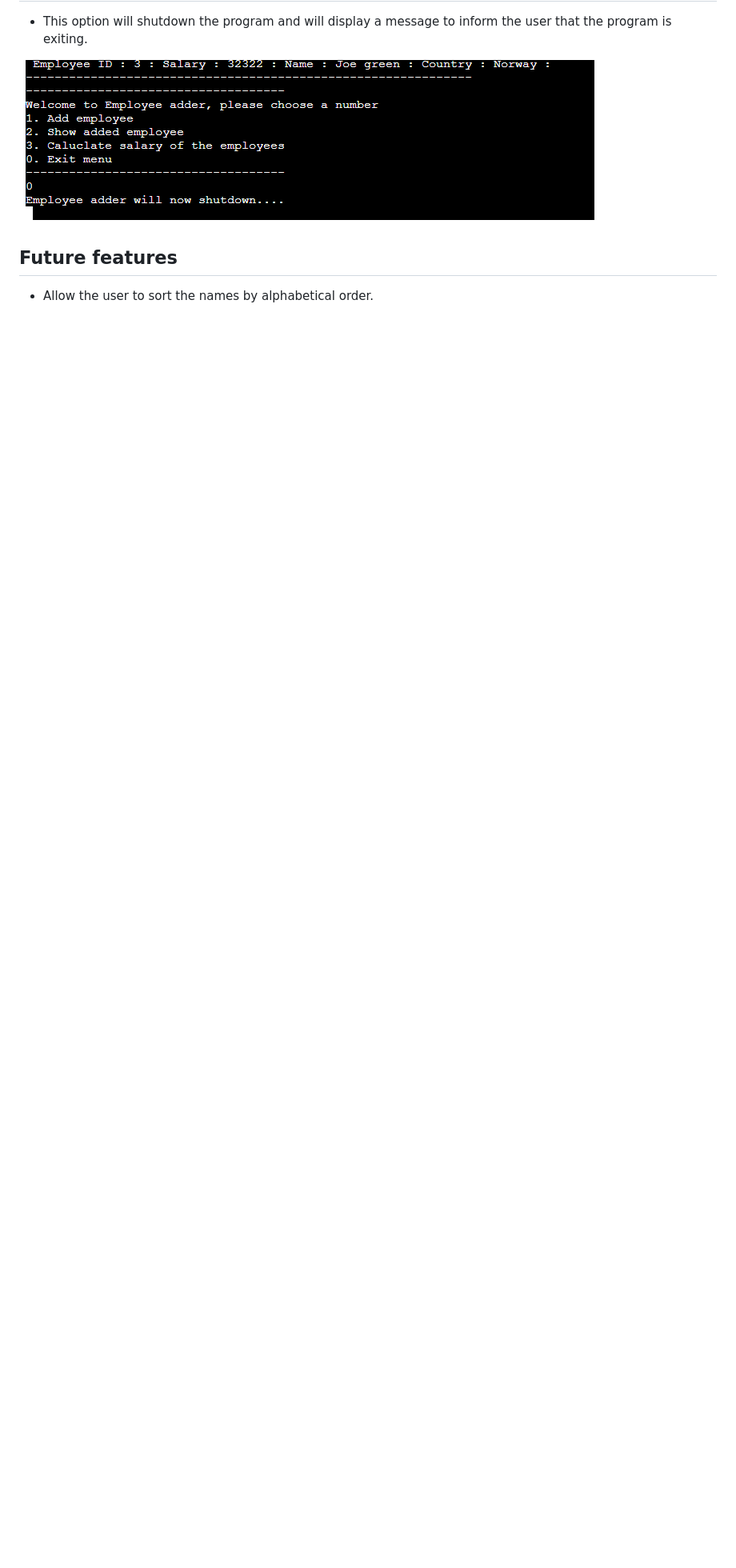
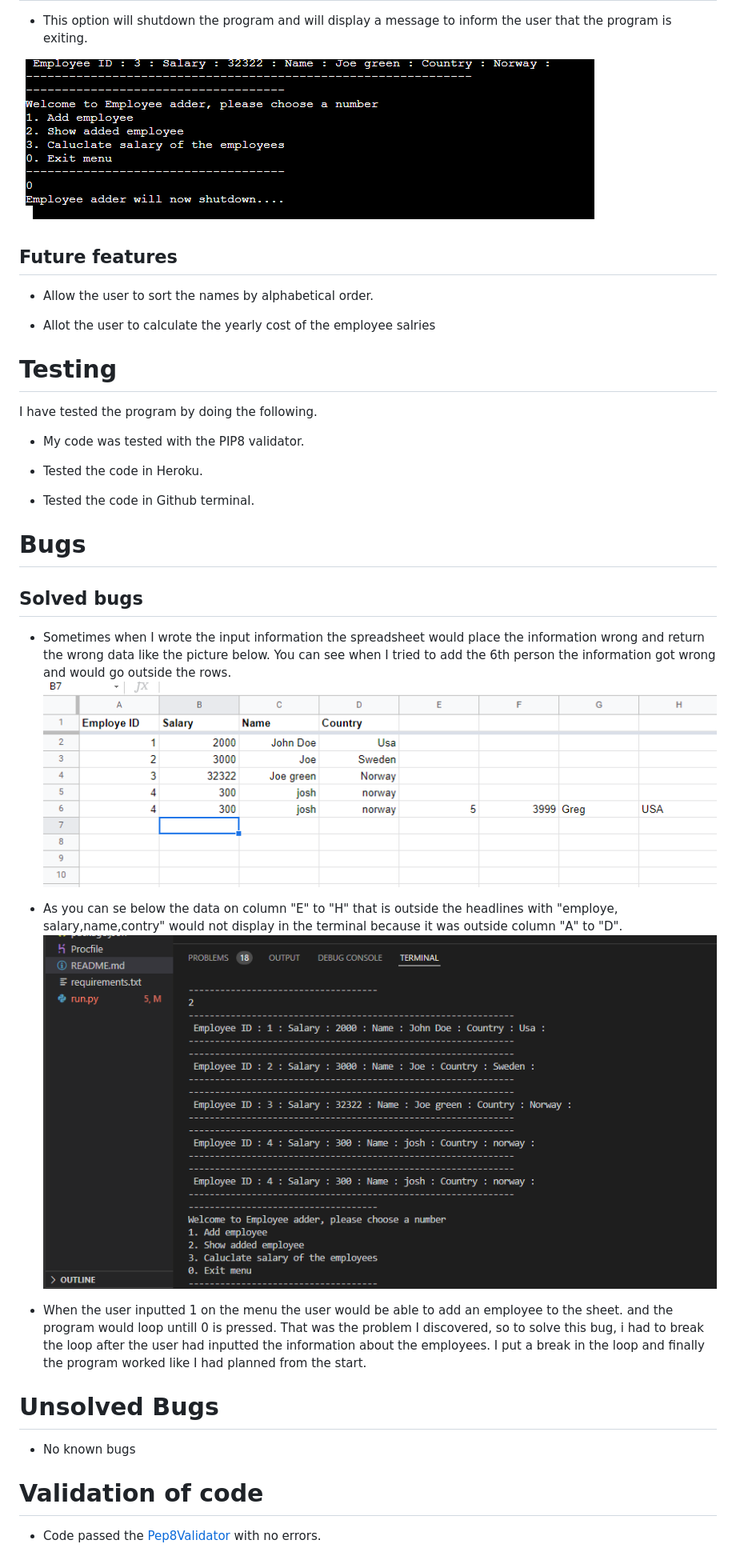
Before and after one commit to rebahama/employee-add, a Markdown page: README.md, the part around the change. Shown: that part at 80% size. Drawn GitHub-style; pictures changed too: docs/bug-terminal.png (added), docs/spreadsheet-bug.png (added); blank space fills up the shorter version.

Commit message:
add validation section on readme

```diff
--- a/README.md
+++ b/README.md
@@ -48,3 +48,36 @@ There will be 4 options to choose from.
 
 ## Future features
  * Allow the user to sort the names by alphabetical order.
+
+ * Allot the user to calculate the yearly cost of the employee salries
+
+
+
+# Testing
+ I have tested the program by doing the following.
+
+ * My code was tested with the PIP8 validator.
+
+ * Tested the code in Heroku.
+
+ * Tested the code in Github terminal.
+
+ # Bugs
+
+ ## Solved bugs
+ * Sometimes when I wrote the input information the spreadsheet would place the information wrong and return the wrong data like the picture below. You can see when I tried to add the 6th person the information got wrong and would go outside the rows.
+ ![Spreadsheetbug](docs/spreadsheet-bug.png)
+
+
+* As you can se below the data on column "E" to "H" that is outside the headlines with "employe, salary,name,contry" would not display in the terminal because it was outside column "A" to "D".
+ ![Spreadsheetbug](docs/bug-terminal.png)
+
+* When the user inputted 1 on the menu the user would be able to add an employee to the sheet. and the program would loop untill 0 is pressed. That was the problem I discovered, so to solve this bug, i had to break the loop after the user had inputted the information about the employees. I put a break in the loop and finally the program worked like I had planned from the start.
+
+# Unsolved Bugs
+ * No known bugs
+
+
+# Validation of code
+
+* Code passed the [Pep8Validator](http://pep8online.com/checkresult) with no errors.
```
